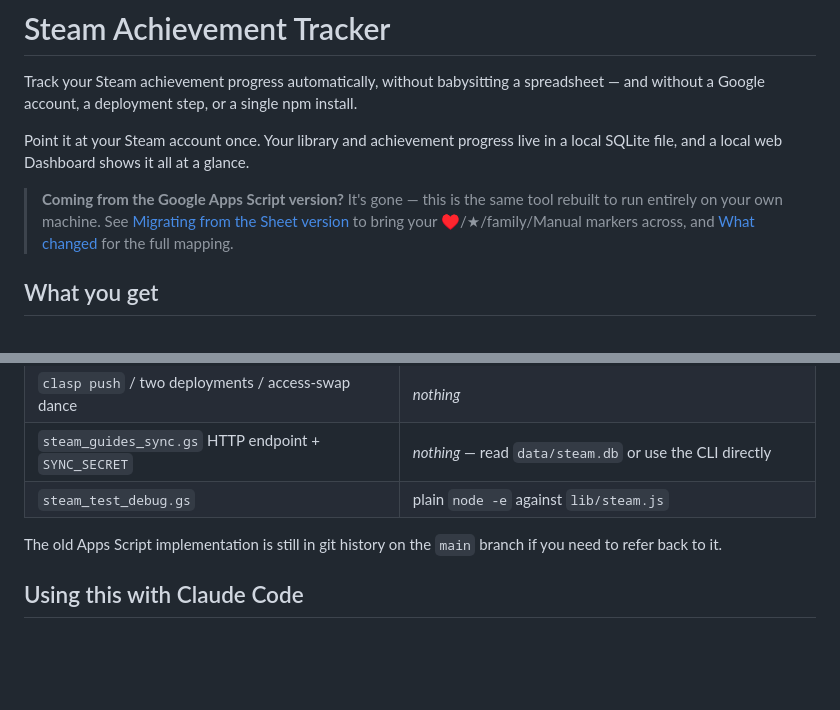
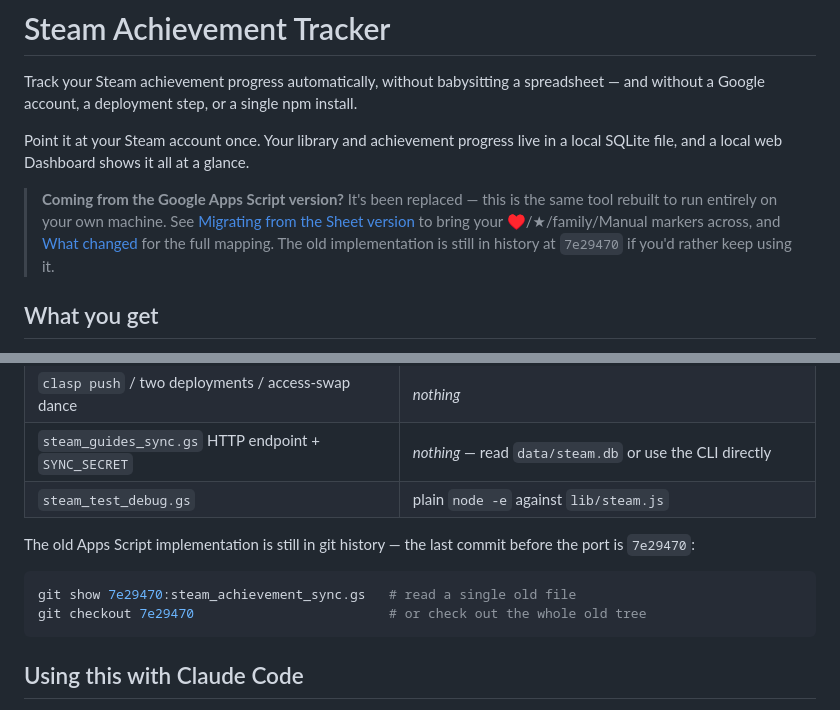
Before and after one commit to LethalKebab/steam-achievement-tracker, a Markdown page: README.md, 2 parts joined by grey strips. Drawn GitHub-style; blank space fills up the shorter version.

````diff
--- a/README.md
+++ b/README.md
@@ -4,7 +4,7 @@ Track your Steam achievement progress automatically, without babysitting a sprea
 
 Point it at your Steam account once. Your library and achievement progress live in a local SQLite file, and a local web Dashboard shows it all at a glance.
 
-> **Coming from the Google Apps Script version?** It's gone — this is the same tool rebuilt to run entirely on your own machine. See [Migrating from the Sheet version](#migrating-from-the-sheet-version) to bring your ♥/★/family/Manual markers across, and [What changed](#what-changed-from-the-apps-script-version) for the full mapping.
+> **Coming from the Google Apps Script version?** It's been replaced — this is the same tool rebuilt to run entirely on your own machine. See [Migrating from the Sheet version](#migrating-from-the-sheet-version) to bring your ♥/★/family/Manual markers across, and [What changed](#what-changed-from-the-apps-script-version) for the full mapping. The old implementation is still in history at `7e29470` if you'd rather keep using it.
 
 ## What you get
 
@@ -160,7 +160,12 @@ Steam's API is the source of truth for almost everything, but a few things can't
 | `steam_guides_sync.gs` HTTP endpoint + `SYNC_SECRET` | *nothing* — read `data/steam.db` or use the CLI directly |
 | `steam_test_debug.gs` | plain `node -e` against `lib/steam.js` |
 
-The old Apps Script implementation is still in git history on the `main` branch if you need to refer back to it.
+The old Apps Script implementation is still in git history — the last commit before the port is `7e29470`:
+
+```bash
+git show 7e29470:steam_achievement_sync.gs   # read a single old file
+git checkout 7e29470                         # or check out the whole old tree
+```
 
 ## Using this with Claude Code
 
````
Also changed, not shown: CLAUDE.md (+1 -1 lines), PROJECT_CONTEXT.md (+2 -1 lines).
